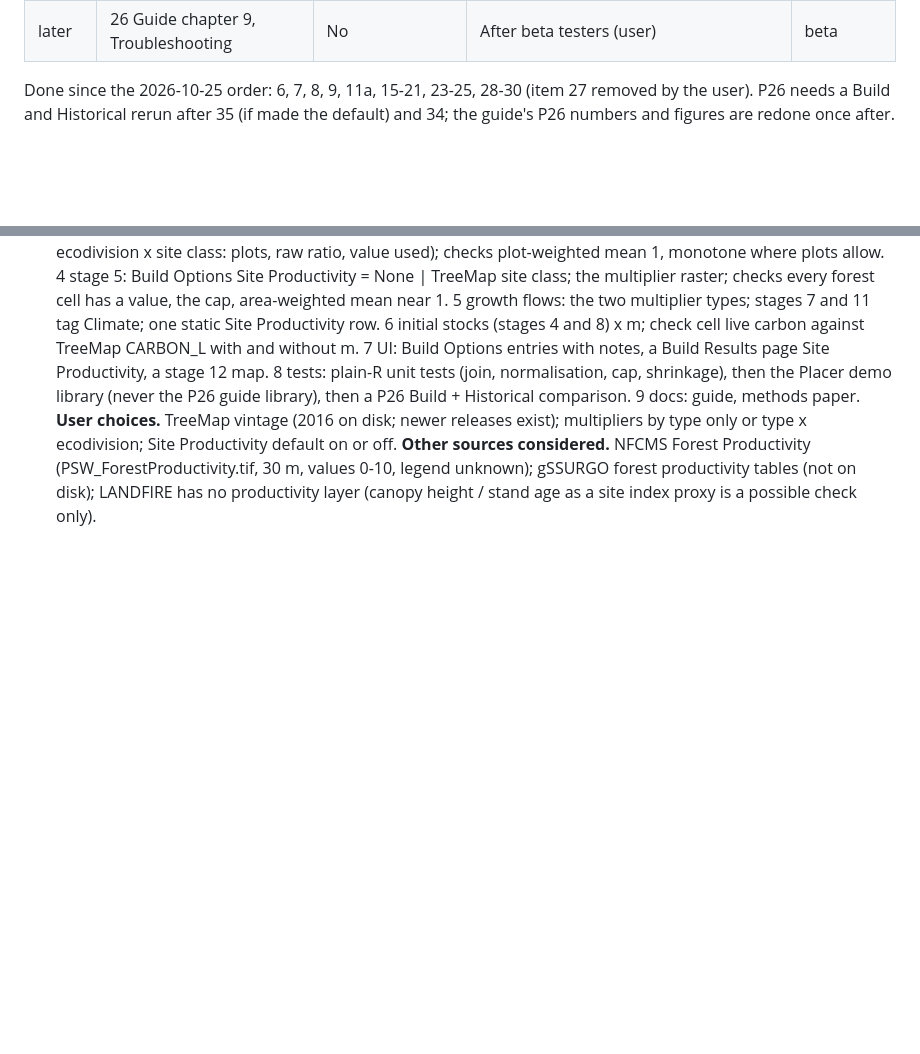
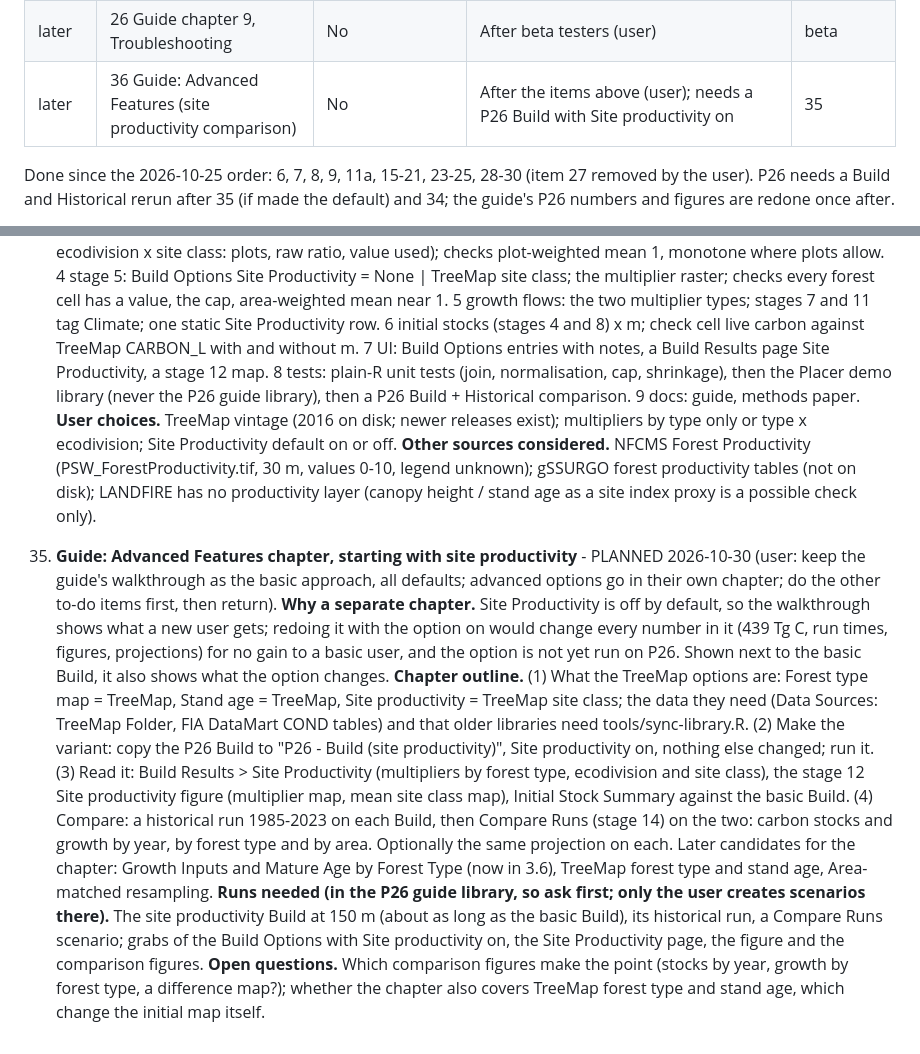
Before and after one commit to bsleeter/lucasCore, a Markdown page: docs/ui-improvements.md, 2 parts joined by grey strips. GitHub-like rendering; blank space fills up the shorter version.

Commit message:
To-do 36: Advanced Features guide chapter, site productivity comparison
Co-Authored-By: Claude Opus 5.5 <noreply@anthropic.com>

```diff
--- a/docs/ui-improvements.md
+++ b/docs/ui-improvements.md
@@ -20,6 +20,7 @@ guide's numbers and figures) after them, so it is redone only once. Within that,
 | 8 | 14 FGDC metadata | No | Needs the final inputs and 12's manifest; ships with 13 and data releases | 12, 13 |
 | any | 33 Leftovers inside done items | Some | Small, independent; (7) guide 1.4 and (1) deep links any time; (8) and (17) larger | - |
 | later | 26 Guide chapter 9, Troubleshooting | No | After beta testers (user) | beta |
+| later | 36 Guide: Advanced Features (site productivity comparison) | No | After the items above (user); needs a P26 Build with Site productivity on | 35 |
 
 Done since the 2026-10-25 order: 6, 7, 8, 9, 11a, 15-21, 23-25, 28-30 (item 27 removed by the user).
 P26 needs a Build and Historical rerun after 35 (if made the default) and 34; the guide's P26 numbers and figures are redone once after.
@@ -424,3 +425,21 @@ P26 needs a Build and Historical rerun after 35 (if made the default) and 34; th
     **Other sources considered.** NFCMS Forest Productivity (PSW_ForestProductivity.tif, 30 m, values 0-10, legend unknown); gSSURGO
     forest productivity tables (not on disk); LANDFIRE has no productivity layer (canopy height / stand age as a site index proxy is
     a possible check only).
+36. **Guide: Advanced Features chapter, starting with site productivity** - PLANNED 2026-10-30 (user: keep the guide's walkthrough as
+    the basic approach, all defaults; advanced options go in their own chapter; do the other to-do items first, then return).
+    **Why a separate chapter.** Site Productivity is off by default, so the walkthrough shows what a new user gets; redoing it with
+    the option on would change every number in it (439 Tg C, run times, figures, projections) for no gain to a basic user, and the
+    option is not yet run on P26. Shown next to the basic Build, it also shows what the option changes.
+    **Chapter outline.** (1) What the TreeMap options are: Forest type map = TreeMap, Stand age = TreeMap, Site productivity = TreeMap
+    site class; the data they need (Data Sources: TreeMap Folder, FIA DataMart COND tables) and that older libraries need
+    tools/sync-library.R. (2) Make the variant: copy the P26 Build to "P26 - Build (site productivity)", Site productivity on, nothing
+    else changed; run it. (3) Read it: Build Results > Site Productivity (multipliers by forest type, ecodivision and site class),
+    the stage 12 Site productivity figure (multiplier map, mean site class map), Initial Stock Summary against the basic Build.
+    (4) Compare: a historical run 1985-2023 on each Build, then Compare Runs (stage 14) on the two: carbon stocks and growth by year,
+    by forest type and by area. Optionally the same projection on each. Later candidates for the chapter: Growth Inputs and Mature
+    Age by Forest Type (now in 3.6), TreeMap forest type and stand age, Area-matched resampling.
+    **Runs needed (in the P26 guide library, so ask first; only the user creates scenarios there).** The site productivity Build at
+    150 m (about as long as the basic Build), its historical run, a Compare Runs scenario; grabs of the Build Options with Site
+    productivity on, the Site Productivity page, the figure and the comparison figures.
+    **Open questions.** Which comparison figures make the point (stocks by year, growth by forest type, a difference map?); whether
+    the chapter also covers TreeMap forest type and stand age, which change the initial map itself.
```
